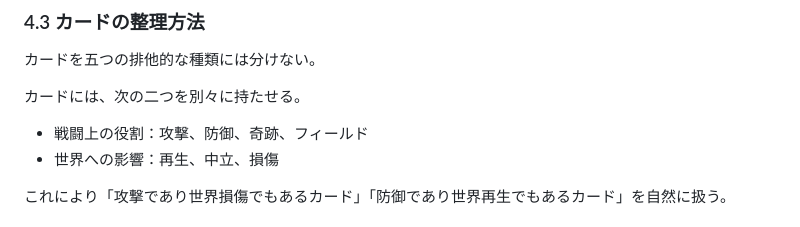
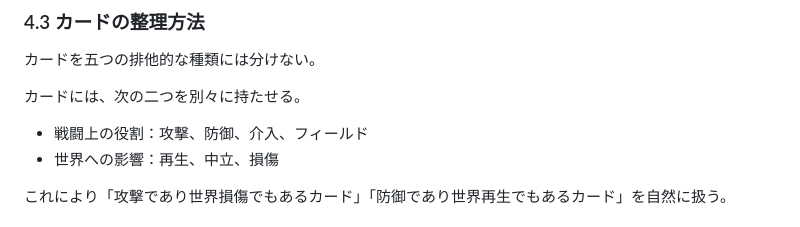
Before and after one commit to chameleonjp-lab/erabaretan, a Markdown page: docs/00_CURRENT_PLAN.md, the part around the change. Drawn GitHub-style.

Commit message:
現行計画のカード分類をV2へ統一

```diff
--- a/docs/00_CURRENT_PLAN.md
+++ b/docs/00_CURRENT_PLAN.md
@@ -48,7 +48,7 @@
 
 カードには、次の二つを別々に持たせる。
 
-- 戦闘上の役割：攻撃、防御、奇跡、フィールド
+- 戦闘上の役割：攻撃、防御、介入、フィールド
 - 世界への影響：再生、中立、損傷
 
 これにより「攻撃であり世界損傷でもあるカード」「防御であり世界再生でもあるカード」を自然に扱う。
```
